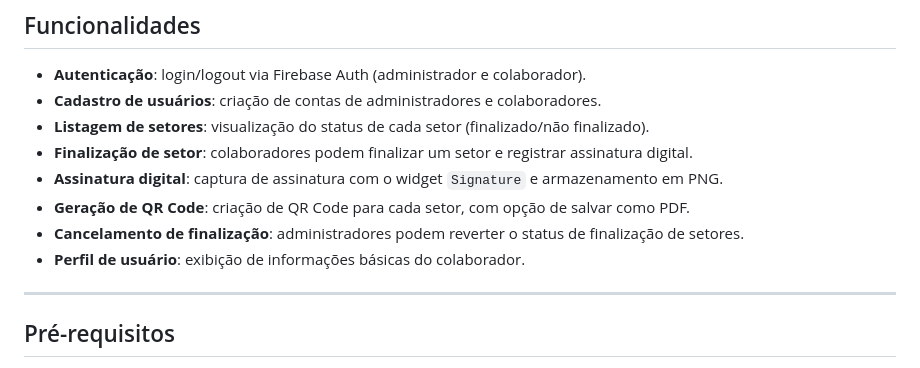
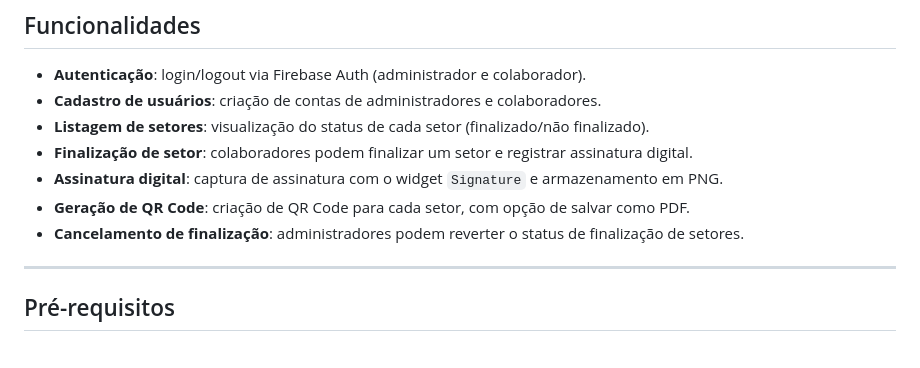
Before and after one commit to Martins-Lucaas/bioeng_maintence, a Markdown page: README.md, the part around the change. GitHub-like rendering.

Commit message:
Atualizar o README.md

```diff
--- a/README.md
+++ b/README.md
@@ -11,7 +11,6 @@ Aplicativo desenvolvido em Flutter, que gerencia rondas e inspeções de setores
 * **Assinatura digital**: captura de assinatura com o widget `Signature` e armazenamento em PNG.
 * **Geração de QR Code**: criação de QR Code para cada setor, com opção de salvar como PDF.
 * **Cancelamento de finalização**: administradores podem reverter o status de finalização de setores.
-* **Perfil de usuário**: exibição de informações básicas do colaborador.
 
 ---
 
```
